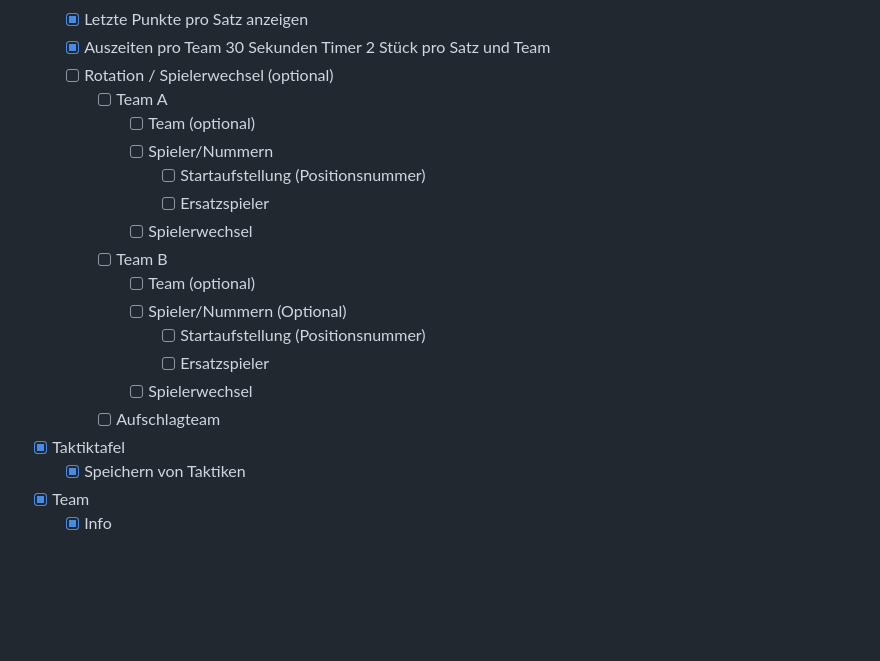
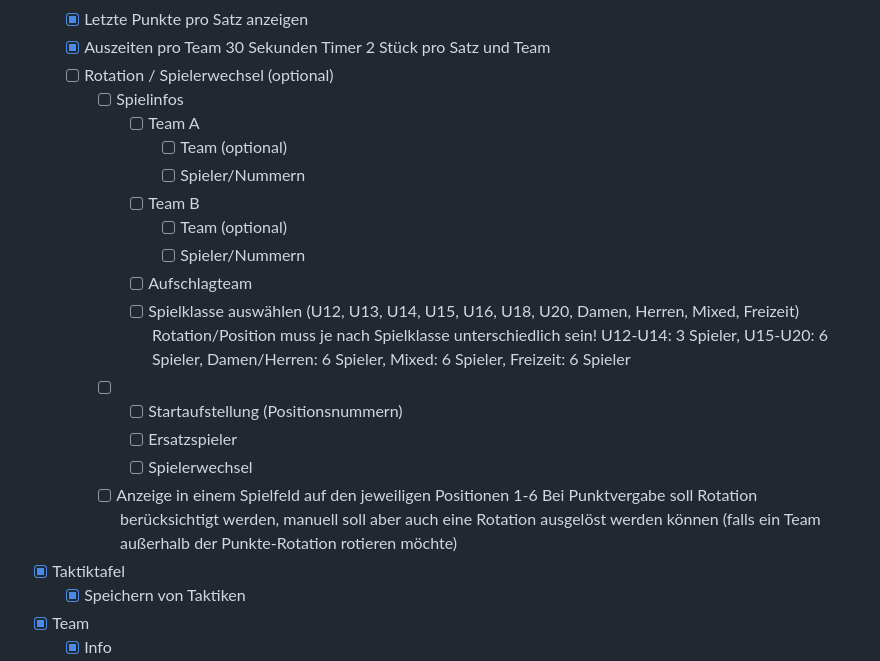
Before and after one commit to maheis/volley-ace, a Markdown page: README.md, the part around the change. GitHub-like rendering; blank space fills up the shorter version.

Commit message:
feat: update game info section with detailed team and player management options

```diff
--- a/README.md
+++ b/README.md
@@ -43,19 +43,22 @@ Volleyball Assistenz-App für Trainer, Spieler und Schiedsrichter.
         30 Sekunden Timer
         2 Stück pro Satz und Team
   - [ ] Rotation / Spielerwechsel (optional)
-    - [ ] Team A
-      - [ ] Team (optional)
-      - [ ] Spieler/Nummern
-        - [ ] Startaufstellung (Positionsnummer)
-        - [ ] Ersatzspieler
+    - [ ] Spielinfos
+      - [ ] Team A
+        - [ ] Team (optional)
+        - [ ] Spieler/Nummern
+      - [ ] Team B
+        - [ ] Team (optional)
+        - [ ] Spieler/Nummern
+      - [ ] Aufschlagteam
+      - [ ] Spielklasse auswählen (U12, U13, U14, U15, U16, U18, U20, Damen, Herren, Mixed, Freizeit)
+            Rotation/Position muss je nach Spielklasse unterschiedlich sein! U12-U14: 3 Spieler, U15-U20: 6 Spieler, Damen/Herren: 6 Spieler, Mixed: 6 Spieler, Freizeit: 6 Spieler
+    - [ ]
+      - [ ] Startaufstellung (Positionsnummern)
+      - [ ] Ersatzspieler
       - [ ] Spielerwechsel
-    - [ ] Team B
-      - [ ] Team (optional)
-      - [ ] Spieler/Nummern (Optional)
-        - [ ] Startaufstellung (Positionsnummer)
-        - [ ] Ersatzspieler
-      - [ ] Spielerwechsel
-    - [ ] Aufschlagteam
+    - [ ] Anzeige in einem Spielfeld auf den jeweiligen Positionen 1-6
+          Bei Punktvergabe soll Rotation berücksichtigt werden, manuell soll aber auch eine Rotation ausgelöst werden können (falls ein Team außerhalb der Punkte-Rotation rotieren möchte)
 - [x] Taktiktafel
   - [x] Speichern von Taktiken
 - [x] Team
```
